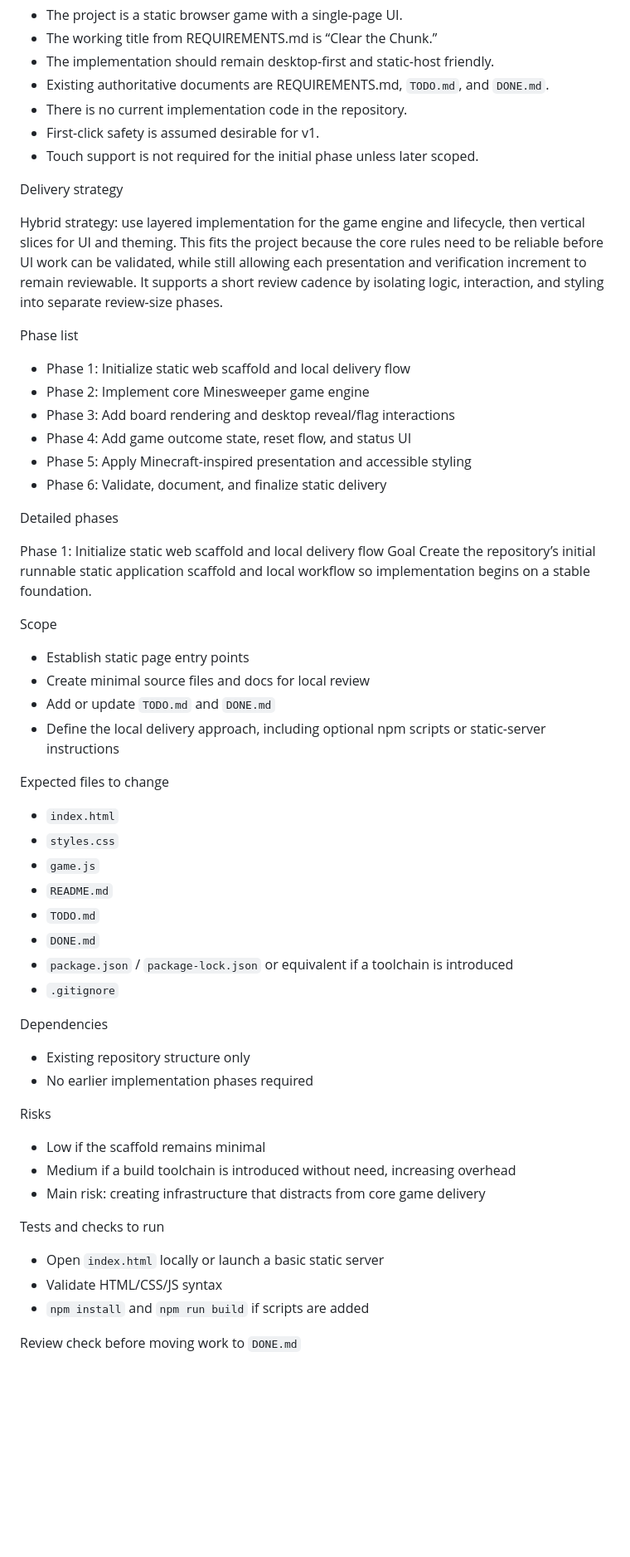
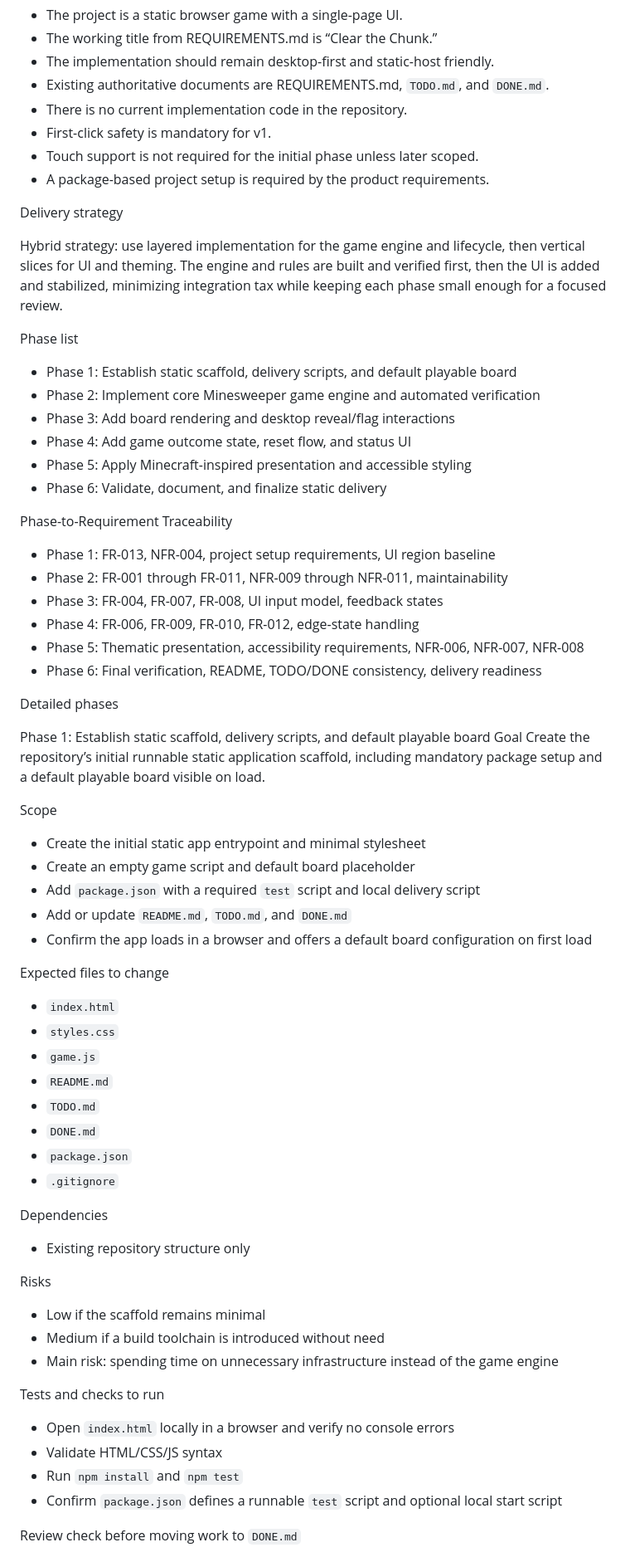
Before and after one commit to PXLAutomation/pxl-sweeper-OkanKayaPXL, a Markdown page: IMPLEMENTATION_PLAN.md, the part around one of its changes. Shown at 83% size. Rendered like a GitHub page; blank space fills up the shorter version.

```diff
--- a/IMPLEMENTATION_PLAN.md
+++ b/IMPLEMENTATION_PLAN.md
@@ -13,33 +13,44 @@ Assumptions
 - The implementation should remain desktop-first and static-host friendly.
 - Existing authoritative documents are REQUIREMENTS.md, `TODO.md`, and `DONE.md`.
 - There is no current implementation code in the repository.
-- First-click safety is assumed desirable for v1.
+- First-click safety is mandatory for v1.
 - Touch support is not required for the initial phase unless later scoped.
+- A package-based project setup is required by the product requirements.
 
 Delivery strategy
 
-Hybrid strategy: use layered implementation for the game engine and lifecycle, then vertical slices for UI and theming. This fits the project because the core rules need to be reliable before UI work can be validated, while still allowing each presentation and verification increment to remain reviewable. It supports a short review cadence by isolating logic, interaction, and styling into separate review-size phases.
+Hybrid strategy: use layered implementation for the game engine and lifecycle, then vertical slices for UI and theming. The engine and rules are built and verified first, then the UI is added and stabilized, minimizing integration tax while keeping each phase small enough for a focused review.
 
 Phase list
 
-- Phase 1: Initialize static web scaffold and local delivery flow
-- Phase 2: Implement core Minesweeper game engine
+- Phase 1: Establish static scaffold, delivery scripts, and default playable board
+- Phase 2: Implement core Minesweeper game engine and automated verification
 - Phase 3: Add board rendering and desktop reveal/flag interactions
 - Phase 4: Add game outcome state, reset flow, and status UI
 - Phase 5: Apply Minecraft-inspired presentation and accessible styling
 - Phase 6: Validate, document, and finalize static delivery
 
+Phase-to-Requirement Traceability
+
+- Phase 1: FR-013, NFR-004, project setup requirements, UI region baseline
+- Phase 2: FR-001 through FR-011, NFR-009 through NFR-011, maintainability
+- Phase 3: FR-004, FR-007, FR-008, UI input model, feedback states
+- Phase 4: FR-006, FR-009, FR-010, FR-012, edge-state handling
+- Phase 5: Thematic presentation, accessibility requirements, NFR-006, NFR-007, NFR-008
+- Phase 6: Final verification, README, TODO/DONE consistency, delivery readiness
+
 Detailed phases
 
-Phase 1: Initialize static web scaffold and local delivery flow
+Phase 1: Establish static scaffold, delivery scripts, and default playable board
 Goal
-Create the repository’s initial runnable static application scaffold and local workflow so implementation begins on a stable foundation.
+Create the repository’s initial runnable static application scaffold, including mandatory package setup and a default playable board visible on load.
 
 Scope
-- Establish static page entry points
-- Create minimal source files and docs for local review
-- Add or update `TODO.md` and `DONE.md`
-- Define the local delivery approach, including optional npm scripts or static-server instructions
+- Create the initial static app entrypoint and minimal stylesheet
+- Create an empty game script and default board placeholder
+- Add `package.json` with a required `test` script and local delivery script
+- Add or update `README.md`, `TODO.md`, and `DONE.md`
+- Confirm the app loads in a browser and offers a default board configuration on first load
 
 Expected files to change
 - `index.html`
@@ -48,21 +59,21 @@ Expected files to change
 - `README.md`
 - `TODO.md`
 - `DONE.md`
-- `package.json` / `package-lock.json` or equivalent if a toolchain is introduced
+- `package.json`
 - `.gitignore`
 
 Dependencies
 - Existing repository structure only
-- No earlier implementation phases required
 
 Risks
 - Low if the scaffold remains minimal
-- Medium if a build toolchain is introduced without need, increasing overhead
-- Main risk: creating infrastructure that distracts from core game delivery
+- Medium if a build toolchain is introduced without need
+- Main risk: spending time on unnecessary infrastructure instead of the game engine
 
 Tests and checks to run
-- Open `index.html` locally or launch a basic static server
+- Open `index.html` locally in a browser and verify no console errors
 - Validate HTML/CSS/JS syntax
-- `npm install` and `npm run build` if scripts are added
+- Run `npm install` and `npm test`
+- Confirm `package.json` defines a runnable `test` script and optional local start script
 
 Review check before moving work to `DONE.md`
```
Also changed, not shown: other parts of IMPLEMENTATION_PLAN.md (+36 -29 lines).
